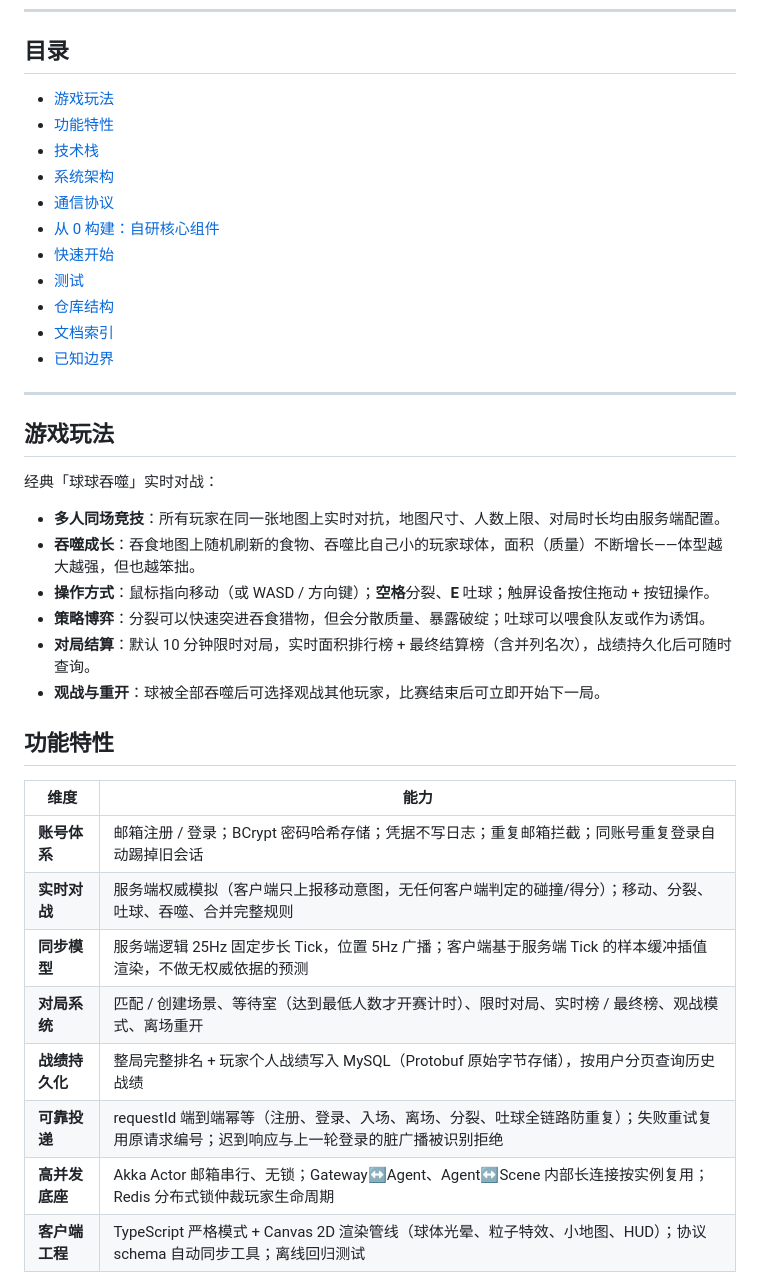
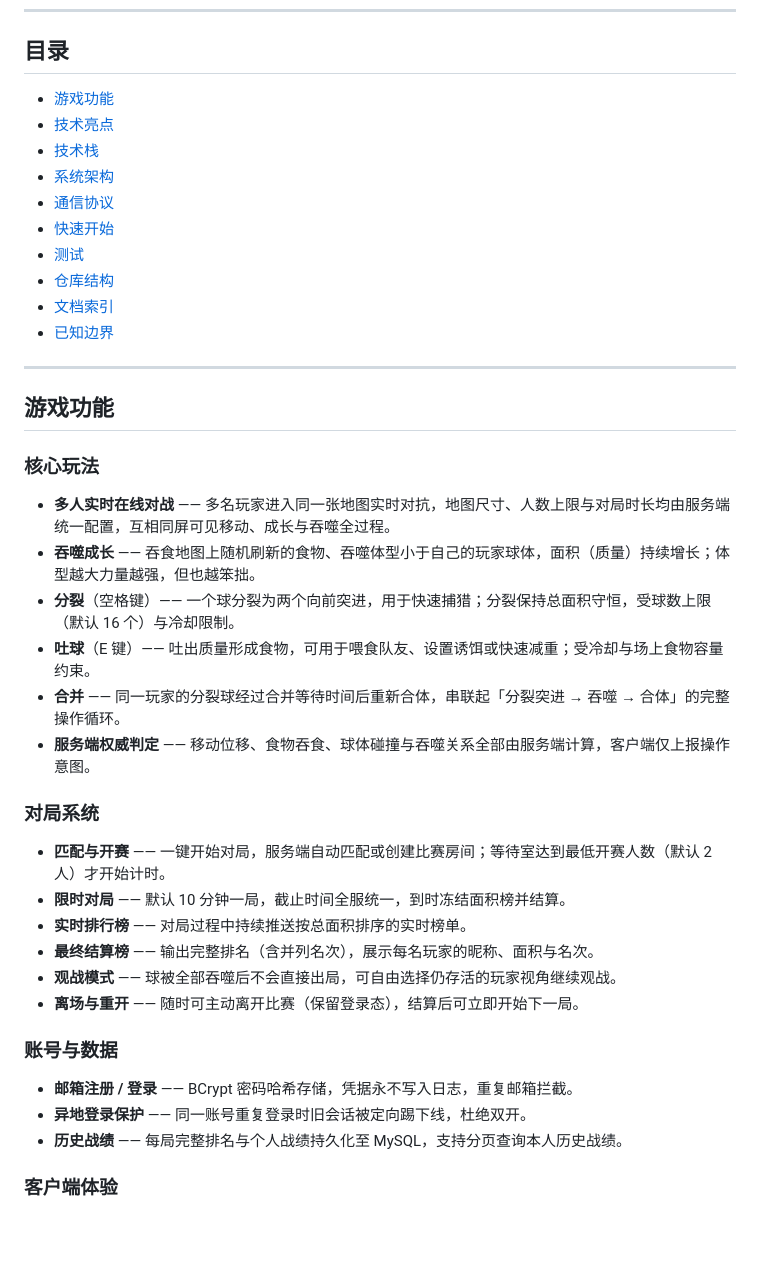
Before and after one commit to Hhhhh-002/BallsGame, a Markdown page: README.md, the part around one of its changes. Drawn GitHub-style; blank space fills up the shorter version.

Commit message:
docs: README 重构为「游戏功能 + 技术亮点」双章节
- 游戏功能：核心玩法（多人在线/分裂/吐球/合并）、对局系统、账号与数据、客户端体验
- 技术亮点：10 项自研核心机制整合为独立章节
- 目录同步更新

Co-Authored-By: Claude Opus 4.8 <noreply@anthropic.com>

```diff
--- a/README.md
+++ b/README.md
@@ -19,12 +19,11 @@
 
 ## 目录
 
-- [游戏玩法](#游戏玩法)
-- [功能特性](#功能特性)
+- [游戏功能](#游戏功能)
+- [技术亮点](#技术亮点)
 - [技术栈](#技术栈)
 - [系统架构](#系统架构)
 - [通信协议](#通信协议)
-- [从 0 构建：自研核心组件](#从-0-构建自研核心组件)
 - [快速开始](#快速开始)
 - [测试](#测试)
 - [仓库结构](#仓库结构)
@@ -33,26 +32,31 @@
 
 ---
 
-## 游戏玩法
+## 游戏功能
 
-经典「球球吞噬」实时对战：
+### 核心玩法
 
-- **多人同场竞技**：所有玩家在同一张地图上实时对抗，地图尺寸、人数上限、对局时长均由服务端配置。
-- **吞噬成长**：吞食地图上随机刷新的食物、吞噬比自己小的玩家球体，面积（质量）不断增长——体型越大越强，但也越笨拙。
-- **操作方式**：鼠标指向移动（或 WASD / 方向键）；**空格**分裂、**E** 吐球；触屏设备按住拖动 + 按钮操作。
-- **策略博弈**：分裂可以快速突进吞食猎物，但会分散质量、暴露破绽；吐球可以喂食队友或作为诱饵。
-- **对局结算**：默认 10 分钟限时对局，实时面积排行榜 + 最终结算榜（含并列名次），战绩持久化后可随时查询。
-- **观战与重开**：球被全部吞噬后可选择观战其他玩家，比赛结束后可立即开始下一局。
+- **多人实时在线对战** —— 多名玩家进入同一张地图实时对抗，地图尺寸、人数上限与对局时长均由服务端统一配置，互相同屏可见移动、成长与吞噬全过程。
+- **吞噬成长** —— 吞食地图上随机刷新的食物、吞噬体型小于自己的玩家球体，面积（质量）持续增长；体型越大力量越强，但也越笨拙。
+- **分裂**（空格键）—— 一个球分裂为两个向前突进，用于快速捕猎；分裂保持总面积守恒，受球数上限（默认 16 个）与冷却限制。
+- **吐球**（E 键）—— 吐出质量形成食物，可用于喂食队友、设置诱饵或快速减重；受冷却与场上食物容量约束。
+- **合并** —— 同一玩家的分裂球经过合并等待时间后重新合体，串联起「分裂突进 → 吞噬 → 合体」的完整操作循环。
+- **服务端权威判定** —— 移动位移、食物吞食、球体碰撞与吞噬关系全部由服务端计算，客户端仅上报操作意图。
 
-## 功能特性
+### 对局系统
 
-| 维度 | 能力 |
-| --- | --- |
-| **账号体系** | 邮箱注册 / 登录；BCrypt 密码哈希存储；凭据不写日志；重复邮箱拦截；同账号重复登录自动踢掉旧会话 |
-| **实时对战** | 服务端权威模拟（客户端只上报移动意图，无任何客户端判定的碰撞/得分）；移动、分裂、吐球、吞噬、合并完整规则 |
-| **同步模型** | 服务端逻辑 25Hz 固定步长 Tick，位置 5Hz 广播；客户端基于服务端 Tick 的样本缓冲插值渲染，不做无权威依据的预测 |
-| **对局系统** | 匹配 / 创建场景、等待室（达到最低人数才开赛计时）、限时对局、实时榜 / 最终榜、观战模式、离场重开 |
-| **战绩持久化** | 整局完整排名 + 玩家个人战绩写入 MySQL（Protobuf 原始字节存储），按用户分页查询历史战绩 |
-| **可靠投递** | requestId 端到端幂等（注册、登录、入场、离场、分裂、吐球全链路防重复）；失败重试复用原请求编号；迟到响应与上一轮登录的脏广播被识别拒绝 |
-| **高并发底座** | Akka Actor 邮箱串行、无锁；Gateway↔Agent、Agent↔Scene 内部长连接按实例复用；Redis 分布式锁仲裁玩家生命周期 |
-| **客户端工程** | TypeScript 严格模式 + Canvas 2D 渲染管线（球体光晕、粒子特效、小地图、HUD）；协议 schema 自动同步工具；离线回归测试 |
+- **匹配与开赛** —— 一键开始对局，服务端自动匹配或创建比赛房间；等待室达到最低开赛人数（默认 2 人）才开始计时。
+- **限时对局** —— 默认 10 分钟一局，截止时间全服统一，到时冻结面积榜并结算。
+- **实时排行榜** —— 对局过程中持续推送按总面积排序的实时榜单。
+- **最终结算榜** —— 输出完整排名（含并列名次），展示每名玩家的昵称、面积与名次。
+- **观战模式** —— 球被全部吞噬后不会直接出局，可自由选择仍存活的玩家视角继续观战。
+- **离场与重开** —— 随时可主动离开比赛（保留登录态），结算后可立即开始下一局。
+
+### 账号与数据
+
+- **邮箱注册 / 登录** —— BCrypt 密码哈希存储，凭据永不写入日志，重复邮箱拦截。
+- **异地登录保护** —— 同一账号重复登录时旧会话被定向踢下线，杜绝双开。
+- **历史战绩** —— 每局完整排名与个人战绩持久化至 MySQL，支持分页查询本人历史战绩。
+
+### 客户端体验
+
```
Also changed, not shown: other parts of README.md (+18 -12 lines).
